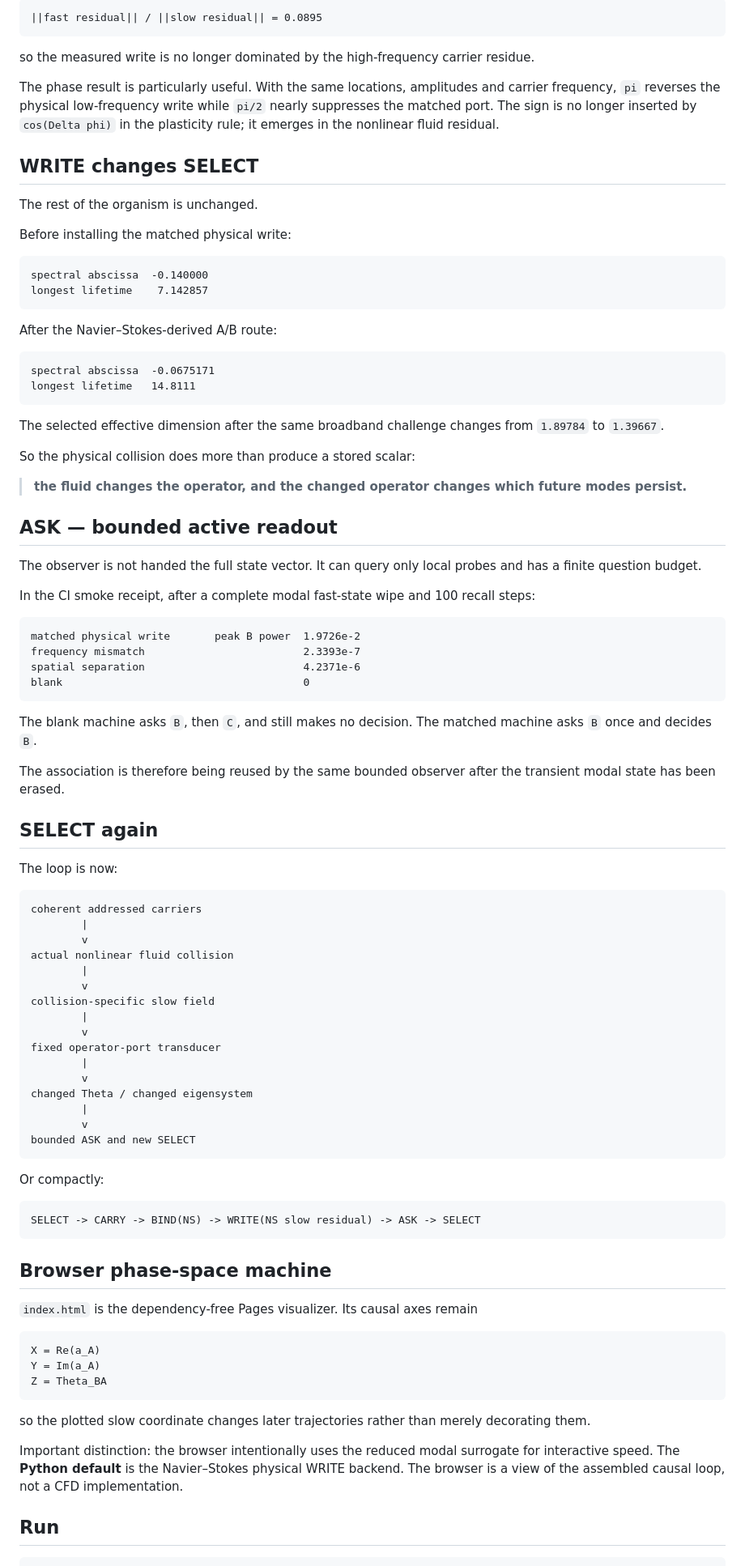
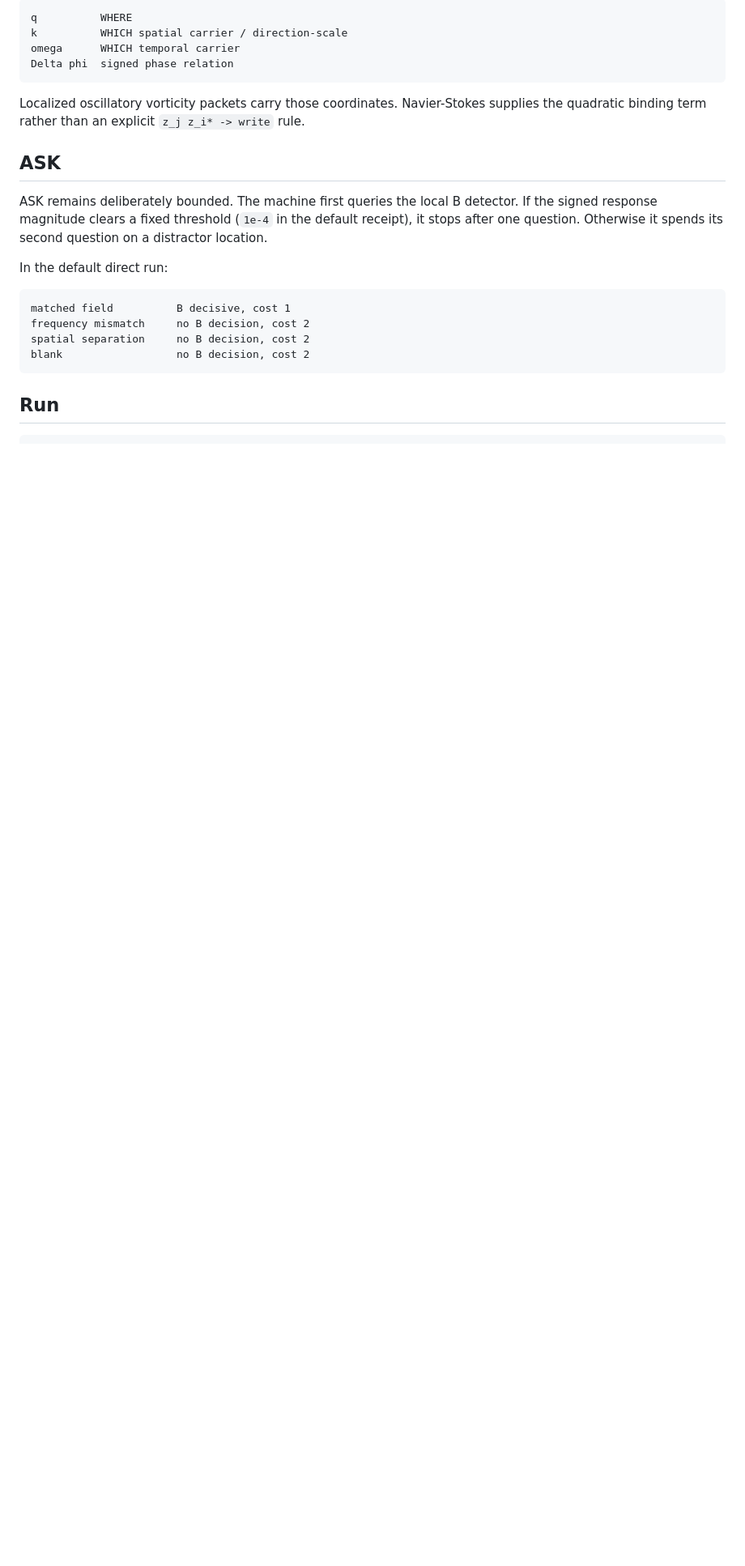
Before and after one commit to anttiluode/SelectCarryBindWriteAskSelect, a Markdown page: README.md, the part around one of its changes. Shown at 81% size. Rendered like a GitHub page; blank space fills up the shorter version.

````diff
--- a/README.md
+++ b/README.md
@@ -131,95 +141,25 @@ After 700 forcing-free washout steps, the matched collision residual has
 
 ```text
-||fast residual|| / ||slow residual|| = 0.0895
+q          WHERE
+k          WHICH spatial carrier / direction-scale
+omega      WHICH temporal carrier
+Delta phi  signed phase relation
 ```
 
-so the measured write is no longer dominated by the high-frequency carrier residue.
+Localized oscillatory vorticity packets carry those coordinates. Navier-Stokes supplies the quadratic binding term rather than an explicit `z_j z_i* -> write` rule.
 
-The phase result is particularly useful. With the same locations, amplitudes and carrier frequency, `pi` reverses the physical low-frequency write while `pi/2` nearly suppresses the matched port. The sign is no longer inserted by `cos(Delta phi)` in the plasticity rule; it emerges in the nonlinear fluid residual.
+## ASK
 
-## WRITE changes SELECT
+ASK remains deliberately bounded. The machine first queries the local B detector. If the signed response magnitude clears a fixed threshold (`1e-4` in the default receipt), it stops after one question. Otherwise it spends its second question on a distractor location.
 
-The rest of the organism is unchanged.
-
-Before installing the matched physical write:
+In the default direct run:
 
 ```text
-spectral abscissa  -0.140000
-longest lifetime    7.142857
+matched field          B decisive, cost 1
+frequency mismatch     no B decision, cost 2
+spatial separation     no B decision, cost 2
+blank                  no B decision, cost 2
 ```
-
-After the Navier–Stokes-derived A/B route:
-
-```text
-spectral abscissa  -0.0675171
-longest lifetime   14.8111
-```
-
-The selected effective dimension after the same broadband challenge changes from `1.89784` to `1.39667`.
-
-So the physical collision does more than produce a stored scalar:
-
-> **the fluid changes the operator, and the changed operator changes which future modes persist.**
-
-## ASK — bounded active readout
-
-The observer is not handed the full state vector. It can query only local probes and has a finite question budget.
-
-In the CI smoke receipt, after a complete modal fast-state wipe and 100 recall steps:
-
-```text
-matched physical write       peak B power  1.9726e-2
-frequency mismatch                         2.3393e-7
-spatial separation                         4.2371e-6
-blank                                      0
-```
-
-The blank machine asks `B`, then `C`, and still makes no decision. The matched machine asks `B` once and decides `B`.
-
-The association is therefore being reused by the same bounded observer after the transient modal state has been erased.
-
-## SELECT again
-
-The loop is now:
-
-```text
-coherent addressed carriers
-        |
-        v
-actual nonlinear fluid collision
-        |
-        v
-collision-specific slow field
-        |
-        v
-fixed operator-port transducer
-        |
-        v
-changed Theta / changed eigensystem
-        |
-        v
-bounded ASK and new SELECT
-```
-
-Or compactly:
-
-```text
-SELECT -> CARRY -> BIND(NS) -> WRITE(NS slow residual) -> ASK -> SELECT
-```
-
-## Browser phase-space machine
-
-`index.html` is the dependency-free Pages visualizer. Its causal axes remain
-
-```text
-X = Re(a_A)
-Y = Im(a_A)
-Z = Theta_BA
-```
-
-so the plotted slow coordinate changes later trajectories rather than merely decorating them.
-
-Important distinction: the browser intentionally uses the reduced modal surrogate for interactive speed. The **Python default** is the Navier–Stokes physical WRITE backend. The browser is a view of the assembled causal loop, not a CFD implementation.
 
 ## Run
 
````
Also changed, not shown: other parts of README.md (+137 -116 lines).
